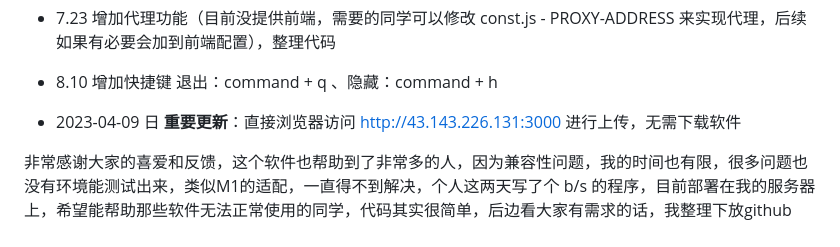
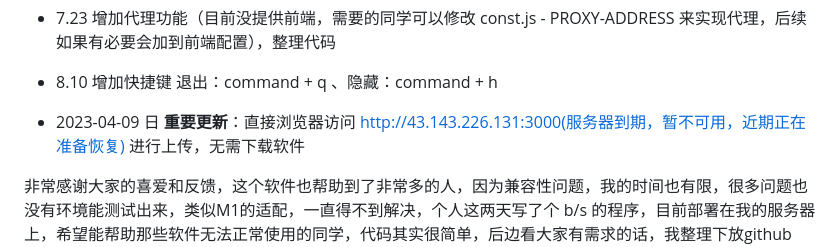
Before and after one commit to lulu-ls/cloud-uploader, a Markdown page: README.md, the part around the change. GitHub-like rendering.

```diff
--- a/README.md
+++ b/README.md
@@ -65,7 +65,7 @@ npm run pkg_linux
 - 8.10 增加快捷键 退出：command + q 、隐藏：command + h
 
 
-- 2023-04-09 日 **重要更新**：直接浏览器访问 http://43.143.226.131:3000 进行上传，无需下载软件
+- 2023-04-09 日 **重要更新**：直接浏览器访问 http://43.143.226.131:3000(服务器到期，暂不可用，近期正在准备恢复) 进行上传，无需下载软件
 
 非常感谢大家的喜爱和反馈，这个软件也帮助到了非常多的人，因为兼容性问题，我的时间也有限，很多问题也没有环境能测试出来，类似M1的适配，一直得不到解决，个人这两天写了个 b/s 的程序，目前部署在我的服务器上，希望能帮助那些软件无法正常使用的同学，代码其实很简单，后边看大家有需求的话，我整理下放github上，鸣谢 每一位提出宝贵意见的朋友 谢谢！
 - 2023-06-03 日 bs 项目整理好，已放下面的项目，顺便修复了 登录状态异常的问题，感兴趣的可以去看看，感谢
```
